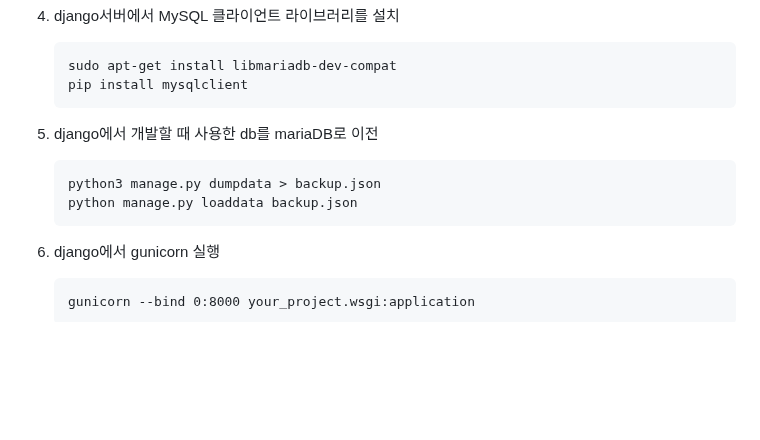
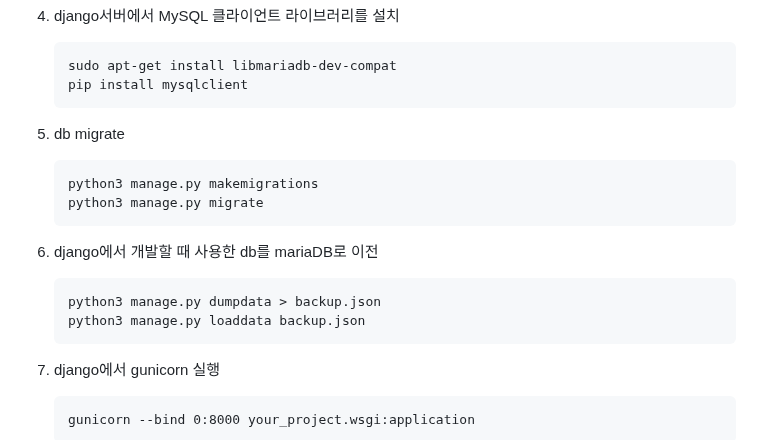
Before and after one commit to hanhunh89/insta_clone, a Markdown page: README.md, the part around the change. Rendered like a GitHub page; blank space fills up the shorter version.

````diff
--- a/README.md
+++ b/README.md
@@ -255,12 +255,20 @@ sqllite가 아닌 mariaDB를 쓰려면 아래와 같이 합니다.
    pip install mysqlclient
    ```
 
+6. db migrate
+   ```
+   python3 manage.py makemigrations
+   python3 manage.py migrate
+   ```
 
 5. django에서 개발할 때 사용한 db를 mariaDB로 이전
    ```
    python3 manage.py dumpdata > backup.json
-   python manage.py loaddata backup.json
+   python3 manage.py loaddata backup.json
    ```
+
+
+
 6. django에서 gunicorn 실행
    ```
    gunicorn --bind 0:8000 your_project.wsgi:application
````
